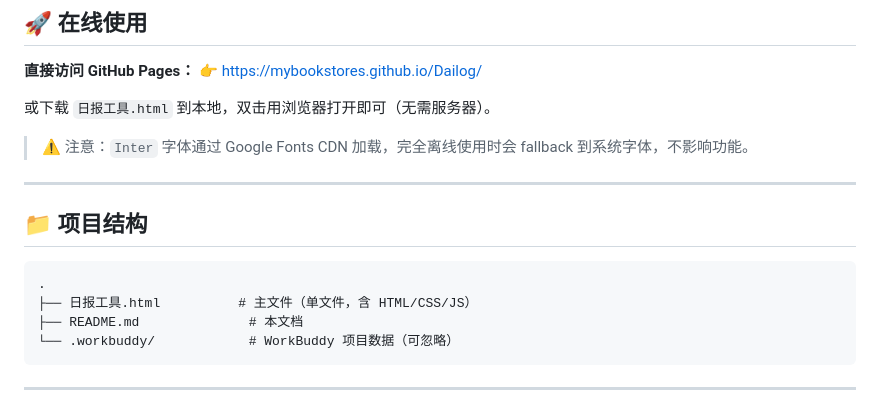
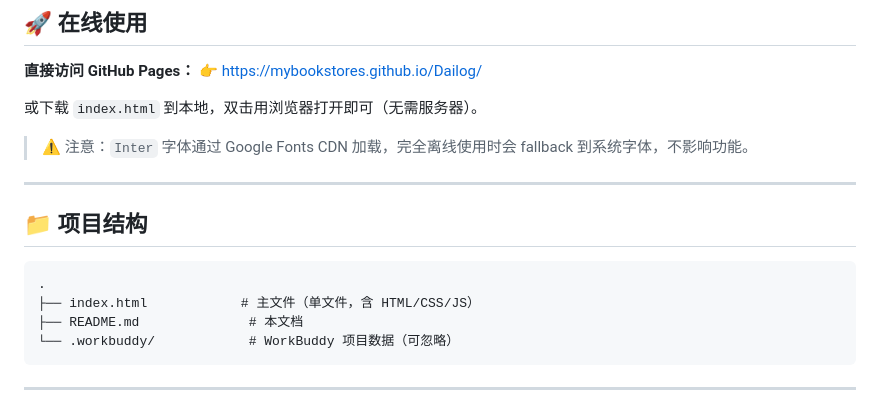
Before and after one commit to mybookstores/Dailog, a Markdown page: README.md, the part around the change. Rendered like a GitHub page.

Commit message:
Update README: 日报工具.html → index.html

````diff
--- a/README.md
+++ b/README.md
@@ -25,7 +25,7 @@
 **直接访问 GitHub Pages：**
 👉 https://mybookstores.github.io/Dailog/
 
-或下载 `日报工具.html` 到本地，双击用浏览器打开即可（无需服务器）。
+或下载 `index.html` 到本地，双击用浏览器打开即可（无需服务器）。
 
 > ⚠️ 注意：`Inter` 字体通过 Google Fonts CDN 加载，完全离线使用时会 fallback 到系统字体，不影响功能。
 
@@ -35,7 +35,7 @@
 
 ```
 .
-├── 日报工具.html          # 主文件（单文件，含 HTML/CSS/JS）
+├── index.html            # 主文件（单文件，含 HTML/CSS/JS）
 ├── README.md              # 本文档
 └── .workbuddy/            # WorkBuddy 项目数据（可忽略）
 ```
````
